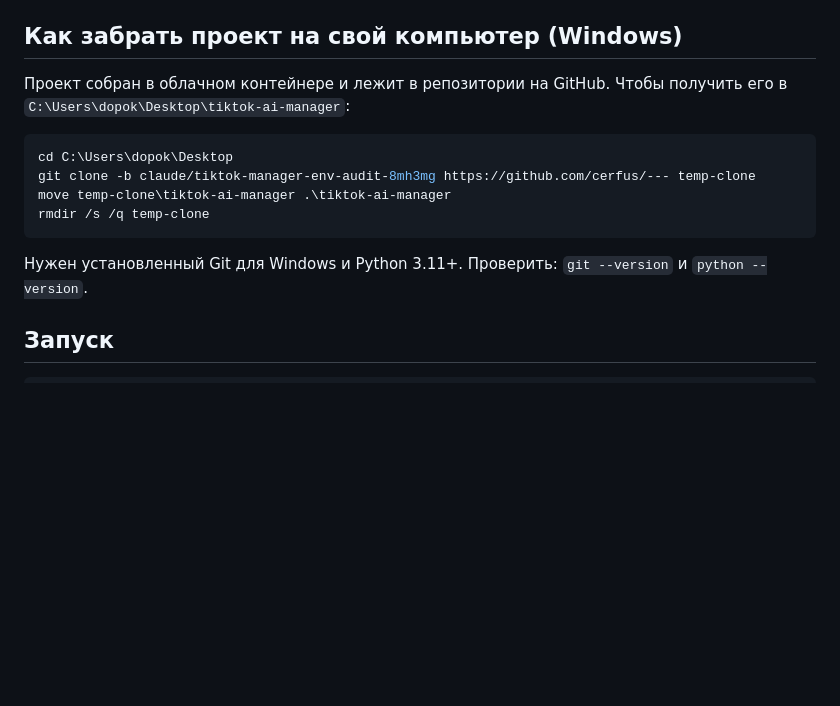
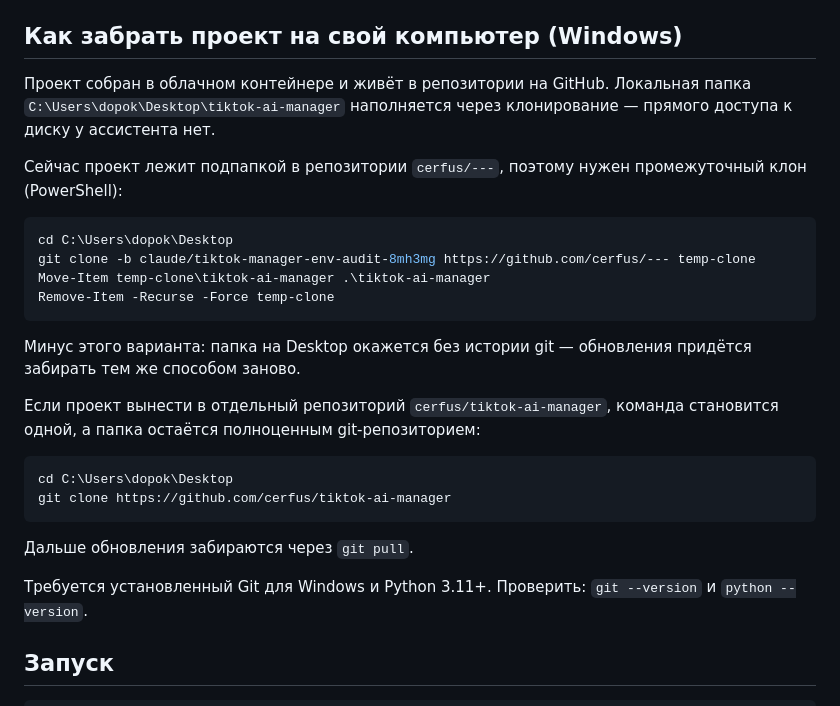
Before and after one commit to cerfus/---, a Markdown page: tiktok-ai-manager/README.md, the part around the change. Rendered like a GitHub page; blank space fills up the shorter version.

Commit message:
Fix Windows checkout instructions in README
Команды были написаны синтаксисом cmd под заголовком PowerShell —
Remove-Item не принимает /s /q, инструкция бы не отработала.

Добавлен второй вариант: при выносе проекта в отдельный репозиторий
папка на Desktop остаётся полноценным git-репозиторием и обновляется
через git pull, а не повторным клонированием.

Co-Authored-By: Claude Opus 5 <noreply@anthropic.com>
Claude-Session: https://claude.ai/code/session_011jXFn9mg5Y8NpGBPZBnuQL

````diff
--- a/tiktok-ai-manager/README.md
+++ b/tiktok-ai-manager/README.md
@@ -8,17 +8,34 @@ Content DNA ещё не сформирован — не хватает данн
 
 ## Как забрать проект на свой компьютер (Windows)
 
-Проект собран в облачном контейнере и лежит в репозитории на GitHub.
-Чтобы получить его в `C:\Users\dopok\Desktop\tiktok-ai-manager`:
+Проект собран в облачном контейнере и живёт в репозитории на GitHub.
+Локальная папка `C:\Users\dopok\Desktop\tiktok-ai-manager` наполняется
+через клонирование — прямого доступа к диску у ассистента нет.
+
+Сейчас проект лежит подпапкой в репозитории `cerfus/---`, поэтому нужен
+промежуточный клон (PowerShell):
 
 ```powershell
 cd C:\Users\dopok\Desktop
 git clone -b claude/tiktok-manager-env-audit-8mh3mg https://github.com/cerfus/--- temp-clone
-move temp-clone\tiktok-ai-manager .\tiktok-ai-manager
-rmdir /s /q temp-clone
+Move-Item temp-clone\tiktok-ai-manager .\tiktok-ai-manager
+Remove-Item -Recurse -Force temp-clone
 ```
 
-Нужен установленный Git для Windows и Python 3.11+.
+Минус этого варианта: папка на Desktop окажется без истории git —
+обновления придётся забирать тем же способом заново.
+
+Если проект вынести в отдельный репозиторий `cerfus/tiktok-ai-manager`,
+команда становится одной, а папка остаётся полноценным git-репозиторием:
+
+```powershell
+cd C:\Users\dopok\Desktop
+git clone https://github.com/cerfus/tiktok-ai-manager
+```
+
+Дальше обновления забираются через `git pull`.
+
+Требуется установленный Git для Windows и Python 3.11+.
 Проверить: `git --version` и `python --version`.
 
 ## Запуск
````
